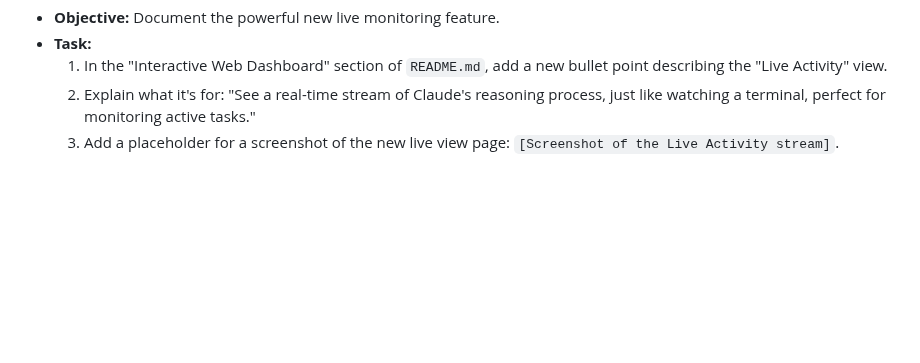
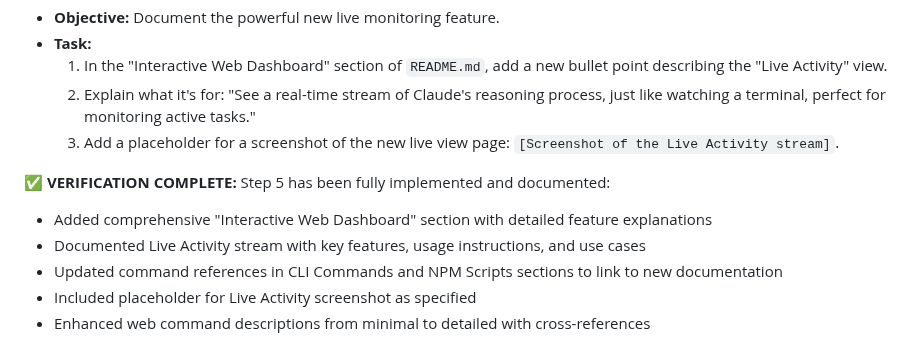
Before and after one commit to ClaireGSB/cat-herder, a Markdown page: PLAN.md, the part around one of its changes. GitHub-like rendering; blank space fills up the shorter version.

```diff
--- a/PLAN.md
+++ b/PLAN.md
@@ -224,3 +224,10 @@
     1.  In the "Interactive Web Dashboard" section of `README.md`, add a new bullet point describing the "Live Activity" view.
     2.  Explain what it's for: "See a real-time stream of Claude's reasoning process, just like watching a terminal, perfect for monitoring active tasks."
     3.  Add a placeholder for a screenshot of the new live view page: `[Screenshot of the Live Activity stream]`.
+
+**✅ VERIFICATION COMPLETE:** Step 5 has been fully implemented and documented:
+- Added comprehensive "Interactive Web Dashboard" section with detailed feature explanations
+- Documented Live Activity stream with key features, usage instructions, and use cases
+- Updated command references in CLI Commands and NPM Scripts sections to link to new documentation
+- Included placeholder for Live Activity screenshot as specified
+- Enhanced web command descriptions from minimal to detailed with cross-references
```
Also changed, not shown: other parts of PLAN.md (+1 -1 lines), README.md (+52 -2 lines).
